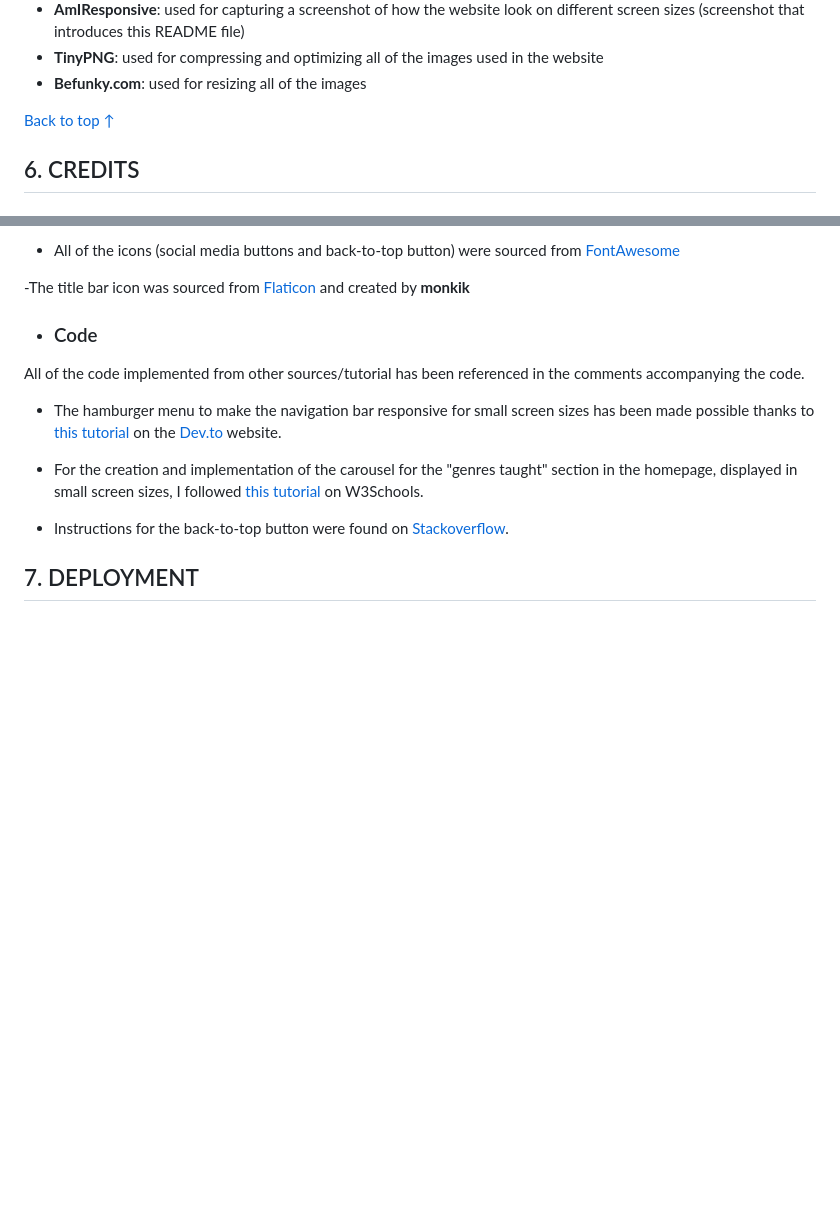
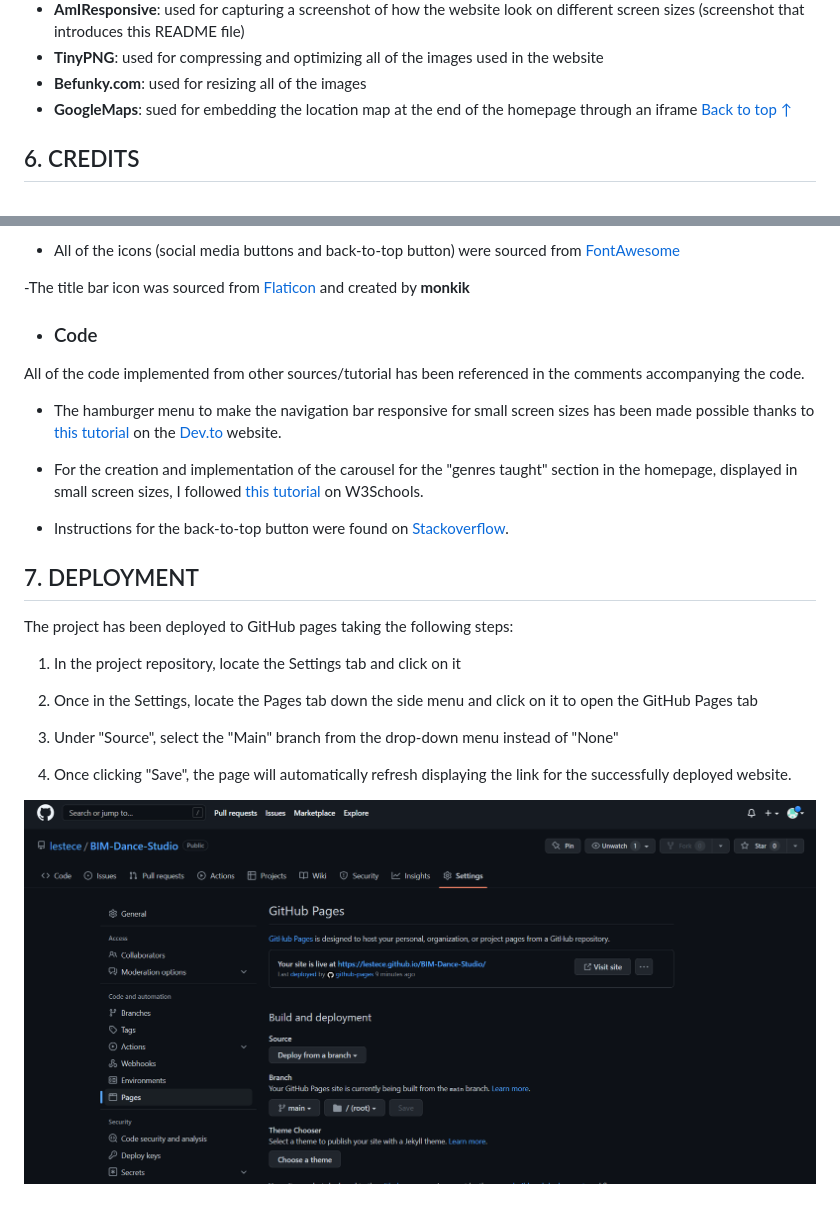
Before and after one commit to lestece/BIM-Dance-Studio, a Markdown page: README.md, 2 parts joined by grey strips. GitHub-like rendering; pictures changed too: docs/README-images/github-deployment.png (added); blank space fills up the shorter version.

Commit message:
Complete the Deployment section of the README file

```diff
--- a/README.md
+++ b/README.md
@@ -315,7 +315,7 @@ All of the information regarding the testind can be found [here](TESTING.md)
 - __AmIResponsive__: used for capturing a screenshot of how the website look on different screen sizes (screenshot that introduces this README file)
 - __TinyPNG__: used for compressing and optimizing all of the images used in the website
 - __Befunky.com__: used for resizing all of the images
-
+- __GoogleMaps__: sued for embedding the location map at the end of the homepage through an iframe
 [Back to top ↑](TESTING.md/#bim-dance-studio-testing)
 
 ## 6. CREDITS
@@ -339,3 +339,15 @@ All of the code implemented from other sources/tutorial has been referenced in t
 
 
 ## 7. DEPLOYMENT
+
+The project has been deployed to GitHub pages taking the following steps:
+
+1) In the project repository, locate the Settings tab and click on it
+
+2) Once in the Settings, locate the Pages tab down the side menu and click on it to open the GitHub Pages tab
+
+3) Under "Source", select the "Main" branch from the drop-down menu instead of "None"
+
+4) Once clicking "Save", the page will automatically refresh displaying the link for the successfully deployed website.
+
+![GitHub deployment](docs/README-images/github-deployment.png)
```
